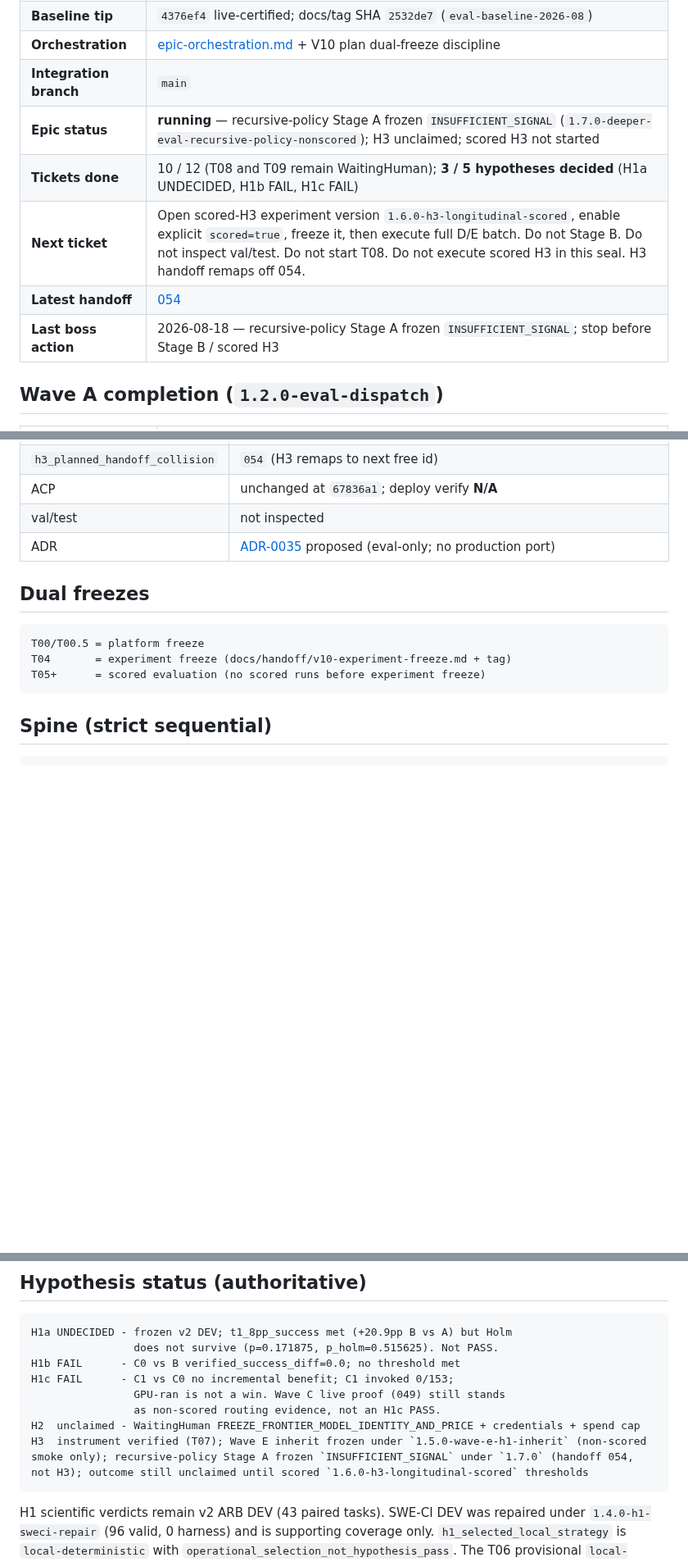
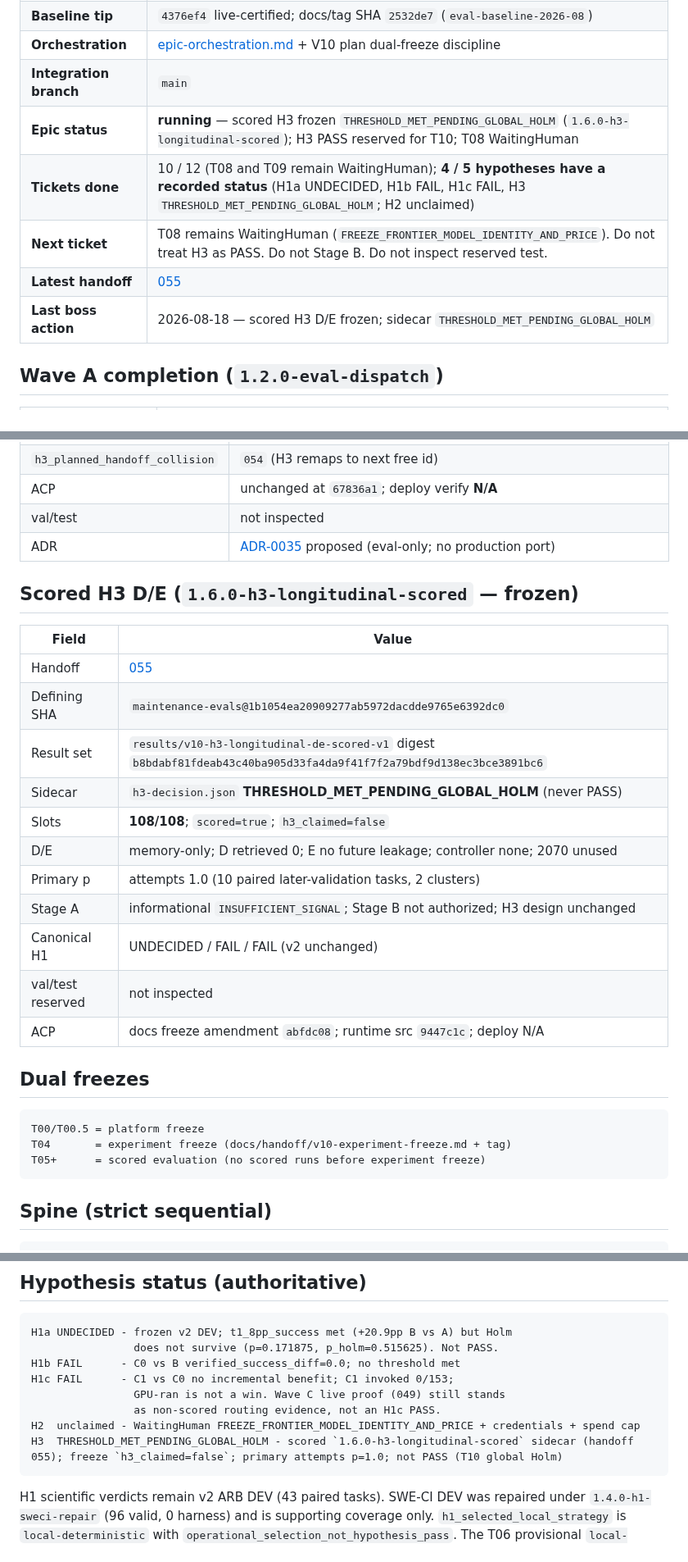
Before and after one commit to olsenben/agent-control-plane, a Markdown page: docs/handoff/boss-ledger-v10.md, 3 parts joined by grey strips. Shown at 82% size. GitHub-like rendering; blank space fills up the shorter version.

Commit message:
V10: record scored H3 THRESHOLD_MET_PENDING_GLOBAL_HOLM (handoff 055).
Handoff 054 remains recursive-policy Stage A. H3 is not PASS. Do not Stage B.

Co-authored-by: Cursor <cursoragent@cursor.com>

````diff
--- a/docs/handoff/boss-ledger-v10.md
+++ b/docs/handoff/boss-ledger-v10.md
@@ -8,11 +8,11 @@ Epic supervisor state. Prior: [boss-ledger-v9.md](boss-ledger-v9.md) (complete).
 | **Baseline tip** | `4376ef4` live-certified; docs/tag SHA `2532de7` (`eval-baseline-2026-08`) |
 | **Orchestration** | [epic-orchestration.md](../epic-orchestration.md) + V10 plan dual-freeze discipline |
 | **Integration branch** | `main` |
-| **Epic status** | **running** — recursive-policy Stage A frozen `INSUFFICIENT_SIGNAL` (`1.7.0-deeper-eval-recursive-policy-nonscored`); H3 unclaimed; scored H3 not started |
-| **Tickets done** | 10 / 12 (T08 and T09 remain WaitingHuman); **3 / 5 hypotheses decided** (H1a UNDECIDED, H1b FAIL, H1c FAIL) |
-| **Next ticket** | Open scored-H3 experiment version `1.6.0-h3-longitudinal-scored`, enable explicit `scored=true`, freeze it, then execute full D/E batch. Do not Stage B. Do not inspect val/test. Do not start T08. Do not execute scored H3 in this seal. H3 handoff remaps off 054. |
-| **Latest handoff** | [054](coordinator-handoff-054.md) |
-| **Last boss action** | 2026-08-18 — recursive-policy Stage A frozen `INSUFFICIENT_SIGNAL`; stop before Stage B / scored H3 |
+| **Epic status** | **running** — scored H3 frozen `THRESHOLD_MET_PENDING_GLOBAL_HOLM` (`1.6.0-h3-longitudinal-scored`); H3 PASS reserved for T10; T08 WaitingHuman |
+| **Tickets done** | 10 / 12 (T08 and T09 remain WaitingHuman); **4 / 5 hypotheses have a recorded status** (H1a UNDECIDED, H1b FAIL, H1c FAIL, H3 `THRESHOLD_MET_PENDING_GLOBAL_HOLM`; H2 unclaimed) |
+| **Next ticket** | T08 remains WaitingHuman (`FREEZE_FRONTIER_MODEL_IDENTITY_AND_PRICE`). Do not treat H3 as PASS. Do not Stage B. Do not inspect reserved test. |
+| **Latest handoff** | [055](coordinator-handoff-055.md) |
+| **Last boss action** | 2026-08-18 — scored H3 D/E frozen; sidecar `THRESHOLD_MET_PENDING_GLOBAL_HOLM` |
 
 ## Wave A completion (`1.2.0-eval-dispatch`)
 
@@ -179,6 +179,22 @@ Epic supervisor state. Prior: [boss-ledger-v9.md](boss-ledger-v9.md) (complete).
 | val/test | not inspected |
 | ADR | [ADR-0035](../adr/0035-eval-only-recursive-policy-bakeoff-stays-out-of-acp.md) proposed (eval-only; no production port) |
 
+## Scored H3 D/E (`1.6.0-h3-longitudinal-scored` — frozen)
+
+| Field | Value |
+|---|---|
+| Handoff | [055](coordinator-handoff-055.md) |
+| Defining SHA | `maintenance-evals@1b1054ea20909277ab5972dacdde9765e6392dc0` |
+| Result set | `results/v10-h3-longitudinal-de-scored-v1` digest `b8bdabf81fdeab43c40ba905d33fa4da9f41f7f2a79bdf9d138ec3bce3891bc6` |
+| Sidecar | `h3-decision.json` **THRESHOLD_MET_PENDING_GLOBAL_HOLM** (never PASS) |
+| Slots | **108/108**; `scored=true`; `h3_claimed=false` |
+| D/E | memory-only; D retrieved 0; E no future leakage; controller none; 2070 unused |
+| Primary p | attempts 1.0 (10 paired later-validation tasks, 2 clusters) |
+| Stage A | informational `INSUFFICIENT_SIGNAL`; Stage B not authorized; H3 design unchanged |
+| Canonical H1 | UNDECIDED / FAIL / FAIL (v2 unchanged) |
+| val/test reserved | not inspected |
+| ACP | docs freeze amendment `abfdc08`; runtime src `9447c1c`; deploy N/A |
+
 ## Dual freezes
 
 ```text
@@ -226,7 +242,7 @@ H1c FAIL      - C1 vs C0 no incremental benefit; C1 invoked 0/153;
                 GPU-ran is not a win. Wave C live proof (049) still stands
                 as non-scored routing evidence, not an H1c PASS.
 H2  unclaimed - WaitingHuman FREEZE_FRONTIER_MODEL_IDENTITY_AND_PRICE + credentials + spend cap
-H3  instrument verified (T07); Wave E inherit frozen under `1.5.0-wave-e-h1-inherit` (non-scored smoke only); recursive-policy Stage A frozen `INSUFFICIENT_SIGNAL` under `1.7.0` (handoff 054, not H3); outcome still unclaimed until scored `1.6.0-h3-longitudinal-scored` thresholds
+H3  THRESHOLD_MET_PENDING_GLOBAL_HOLM - scored `1.6.0-h3-longitudinal-scored` sidecar (handoff 055); freeze `h3_claimed=false`; primary attempts p=1.0; not PASS (T10 global Holm)
 ```
 
 H1 scientific verdicts remain v2 ARB DEV (43 paired tasks). SWE-CI DEV was
````
Also changed, not shown: other parts of docs/handoff/boss-ledger-v10.md (+1 -0 lines), docs/handoff/coordinator-handoff-055.md (added, +123 -0 lines).
